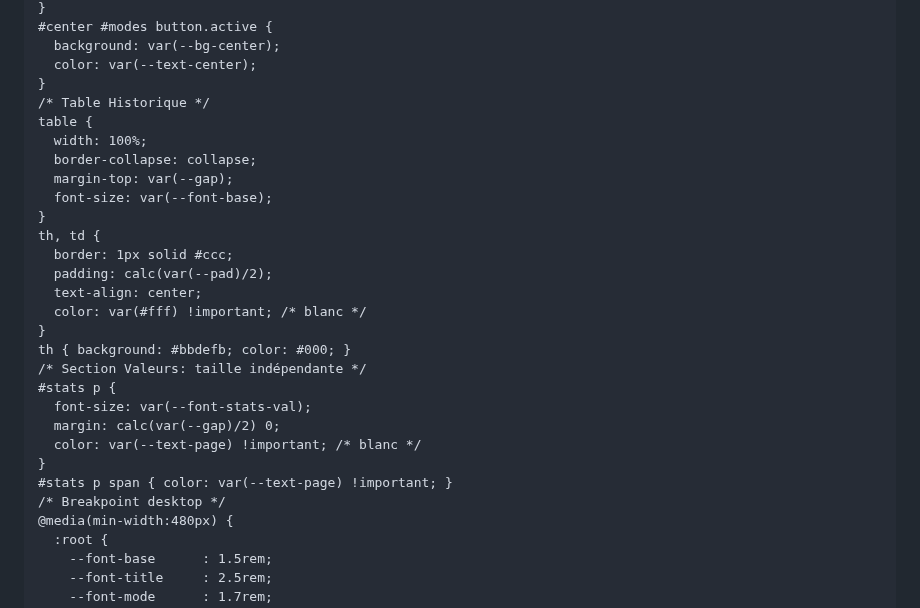
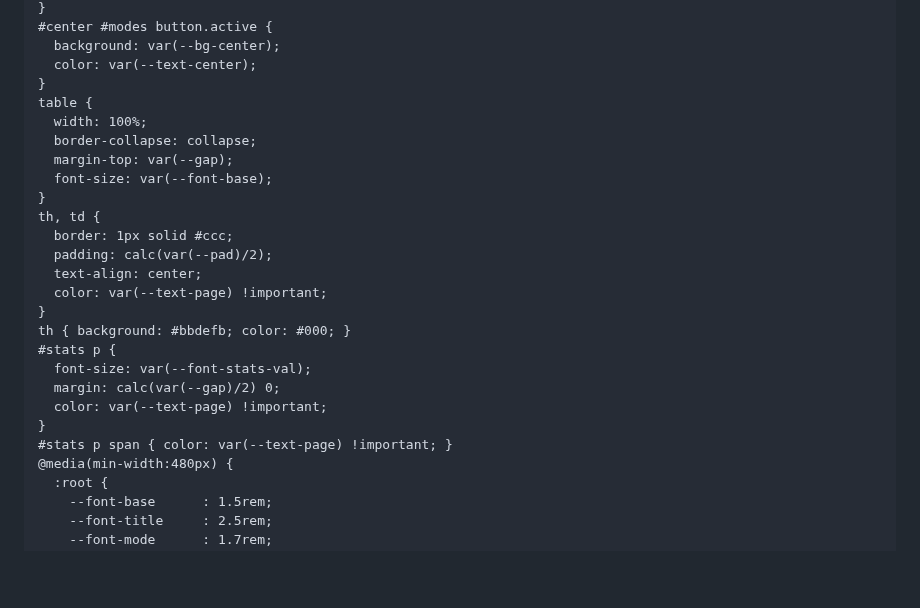
Before and after one commit to antoto2021/Compte-tour-twingo, a Markdown page: README.md, the part around one of its changes. GitHub-like rendering; blank space fills up the shorter version.

```diff
--- a/README.md
+++ b/README.md
@@ -116,7 +103,6 @@
       background: var(--bg-center);
       color: var(--text-center);
     }
-    /* Table Historique */
     table {
       width: 100%;
       border-collapse: collapse;
@@ -127,17 +113,15 @@
       border: 1px solid #ccc;
       padding: calc(var(--pad)/2);
       text-align: center;
-      color: var(#fff) !important; /* blanc */
+      color: var(--text-page) !important;
     }
     th { background: #bbdefb; color: #000; }
-    /* Section Valeurs: taille indépendante */
     #stats p {
       font-size: var(--font-stats-val);
       margin: calc(var(--gap)/2) 0;
-      color: var(--text-page) !important; /* blanc */
+      color: var(--text-page) !important;
     }
     #stats p span { color: var(--text-page) !important; }
-    /* Breakpoint desktop */
     @media(min-width:480px) {
       :root {
         --font-base      : 1.5rem;
```
Also changed, not shown: other parts of README.md (+82 -90 lines).
